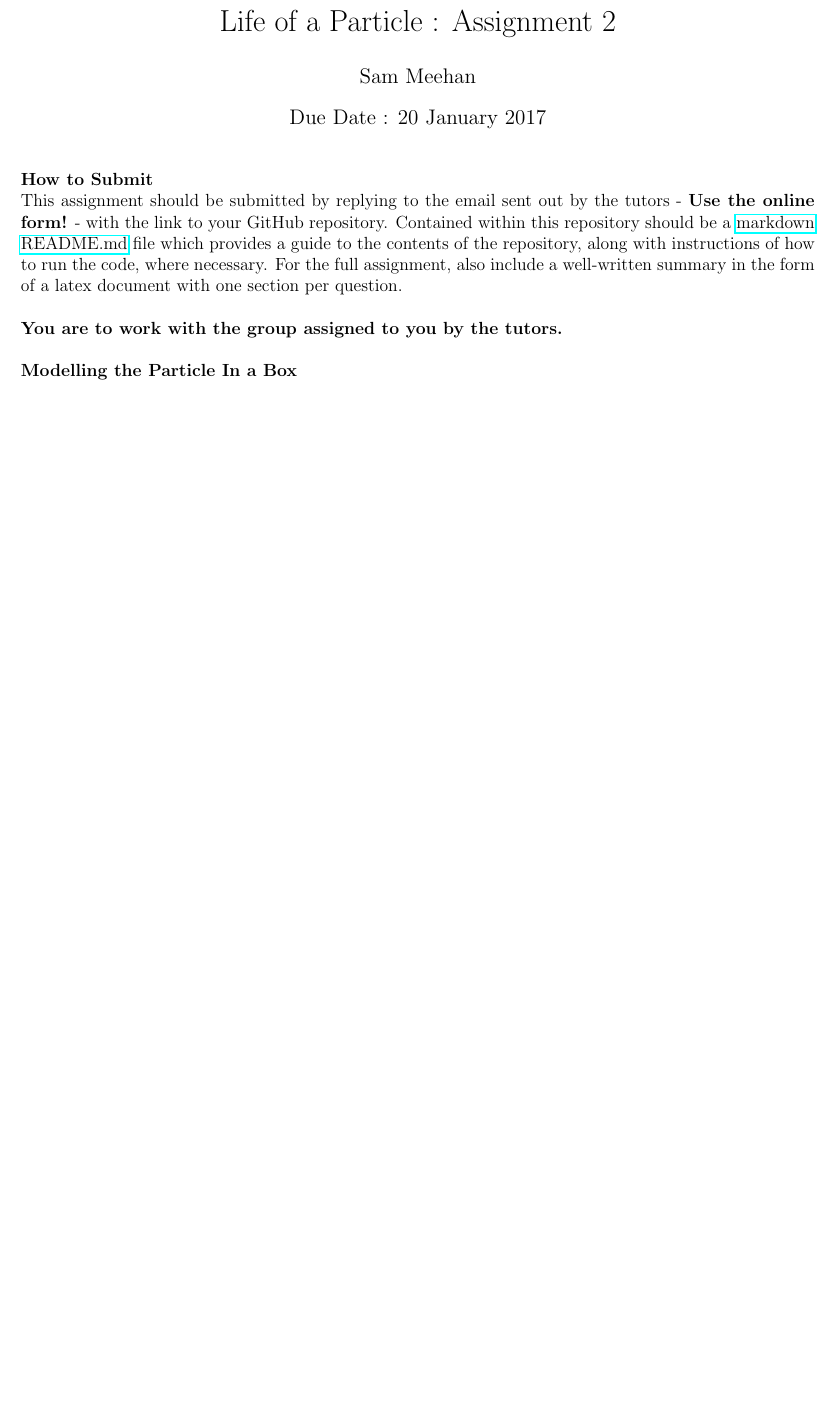
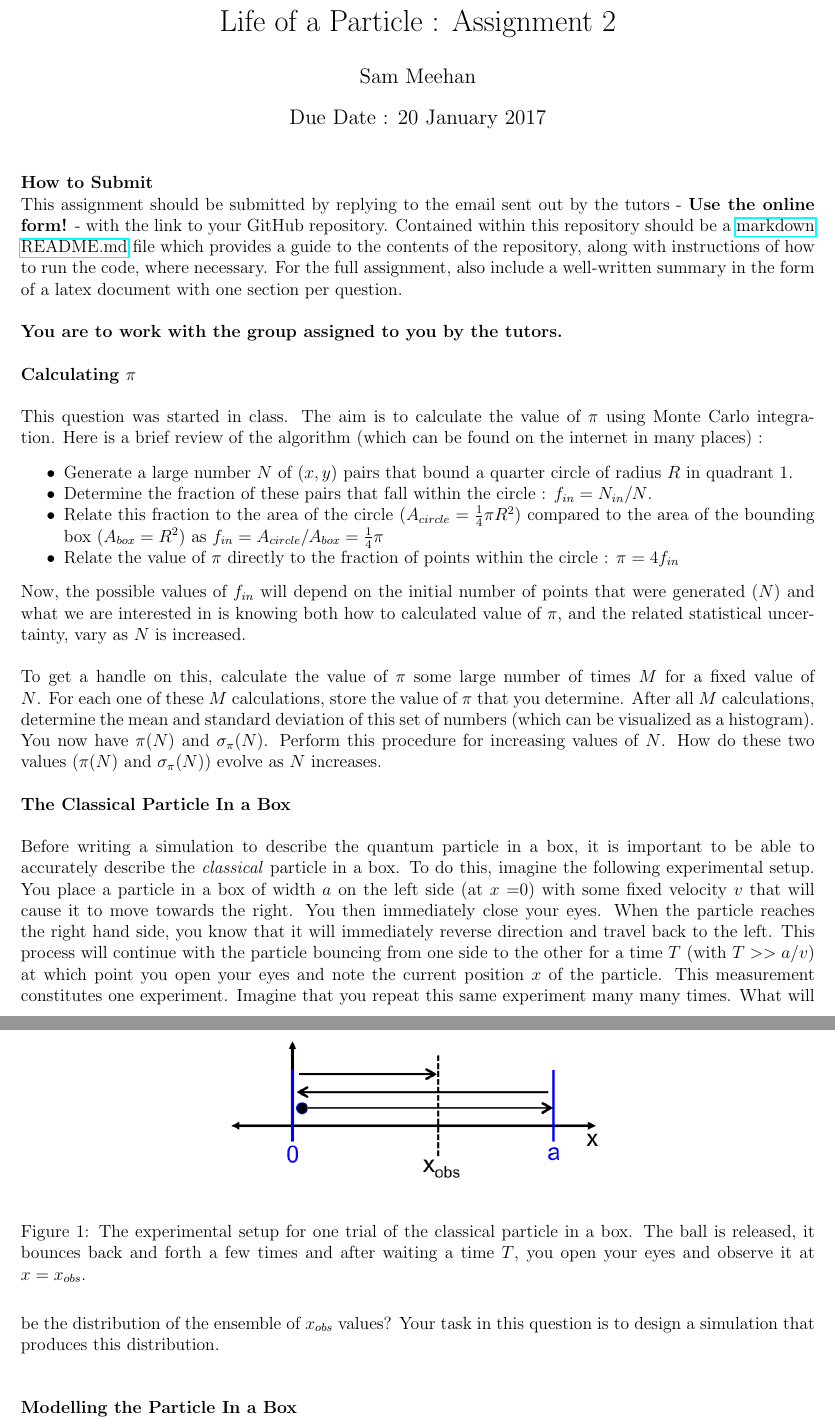
Before and after one commit to smeehan12/LifeOfAParticle, a LaTeX problem sheet (Assignments/assignment3/lifeofaparticle_assignment3.tex): part of page 1 of 4 before the commit and two parts of pages 1 and 2 of 5 after it, the two joined at a grey line, cut so that both start at the same text, the shorter picture padded with empty space. Compiled offline with pdfLaTeX.

Commit message:
assignment3 finished

```diff
--- a/Assignments/assignment3/lifeofaparticle_assignment3.tex
+++ b/Assignments/assignment3/lifeofaparticle_assignment3.tex
@@ -55,6 +55,37 @@ This assignment should be submitted by replying to the email sent out by the tut
 \textbf{You are to work with the group assigned to you by the tutors.}
 \newline
 \newline
+\textbf{Calculating $\pi$}
+\newline
+\newline
+This question was started in class.  The aim is to calculate the value of $\pi$ using Monte Carlo integration.  Here is a brief review of the algorithm (which can be found on the internet in many places) :
+\begin{itemize}[noitemsep]
+\item Generate a large number $N$ of $(x,y)$ pairs that bound a quarter circle of radius $R$ in quadrant 1.
+\item Determine the fraction of these pairs that fall within the circle : $f_{in}=N_{in}/N$.
+\item Relate this fraction to the area of the circle ($A_{circle}=\frac{1}{4}\pi R^2$) compared to the area of the bounding box ($A_{box}=R^2$) as $f_{in}=A_{circle}/A_{box}=\frac{1}{4}\pi$
+\item Relate the value of $\pi$ directly to the fraction of points within the circle : $\pi=4f_{in}$
+\end{itemize}
+Now, the possible values of $f_{in}$ will depend on the initial number of points that were generated ($N$) and what we are interested in is knowing both how to calculated value of $\pi$, and the related statistical uncertainty, vary as $N$ is increased.
+\newline
+\newline
+To get a handle on this, calculate the value of $\pi$ some large number of times $M$ for a fixed value of $N$.  For each one of these $M$ calculations, store the value of $\pi$ that you determine.  After all $M$ calculations, determine the mean and standard deviation of this set of numbers (which can be visualized as a histogram).  You now have $\pi(N)$ and $\sigma_{\pi}(N)$.  Perform this procedure for increasing values of $N$.  How do these two values ($\pi(N)$ and $\sigma_{\pi}(N)$) evolve as $N$ increases.
+\newline
+\newline
+\textbf{The Classical Particle In a Box}
+\newline
+\newline
+Before writing a simulation to describe the quantum particle in a box, it is important to be able to accurately describe the \textit{classical} particle in a box.  To do this, imagine the following experimental setup.  You place a particle in a box of width $a$ on the left side (at $x=$0) with some fixed velocity $v$ that will cause it to move towards the right.  You then immediately close your eyes.  When the particle reaches the right hand side, you know that it will immediately reverse direction and travel back to the left.  This process will continue with the particle bouncing from one side to the other for a time $T$ (with $T>>a/v$) at which point you open your eyes and note the current position $x$ of the particle.  This measurement constitutes one experiment.
+\begin{figure}[h!]
+  \center
+  \includegraphics[width=0.5\linewidth]{classical.png}
+  \caption{The experimental setup for one trial of the classical particle in a box.  The ball is released, it bounces back and forth a few times and after waiting a time $T$, you open your eyes and observe it at $x=x_{obs}$.}
+  \label{fig:riemann}
+\end{figure}
+Imagine that you repeat this same experiment many many times. What will be the distribution of the ensemble of $x_{obs}$ values?  Your task in this question is to design a simulation that produces this distribution.
+\newline
+\newline
+
+
 \textbf{Modelling the Particle In a Box}
 \newline
 We discussed at great length the solution of the Schrodinger equation for the case of a particle in a one-dimensional box with sides at $x=$0 and $x=$a (Go review \href{http://www.fisica.net/mecanica-quantica/Griffiths\%20-\%20Introduction\%20to\%20quantum\%20mechanics.pdf}{Griffith's QM - Chapter 2.2} if you are not sure of how the calculation proceeds.).  This is the model by which we want to describe a particle, namely the answer to the question ``Where is the particle?''.  This will be done using the wave function $\Psi(x,t)$ of the particle, which itself may be complex valued as is composed as a linear superposition of the eigenfunctions
```
Also changed, not shown: Assignments/assignment3/classical.png (added), Assignments/assignment3/lifeofaparticle_assignment3.pdf, Assignments/assignment3/lifeofaparticle_assignment3.tex (2 more changed lines), 3 other files.
